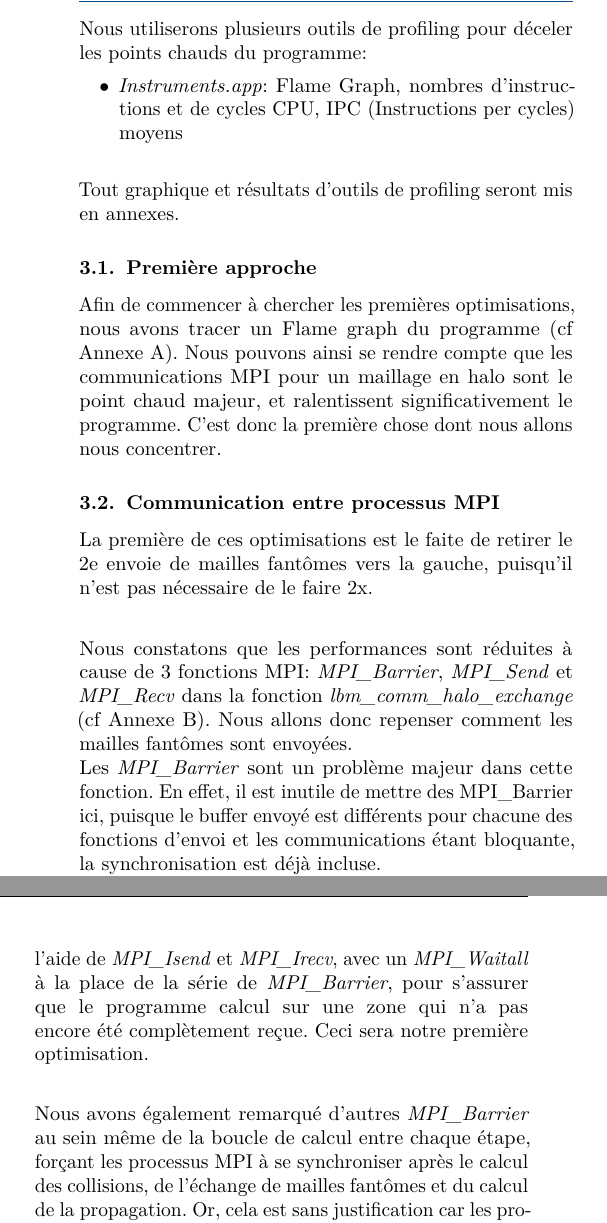
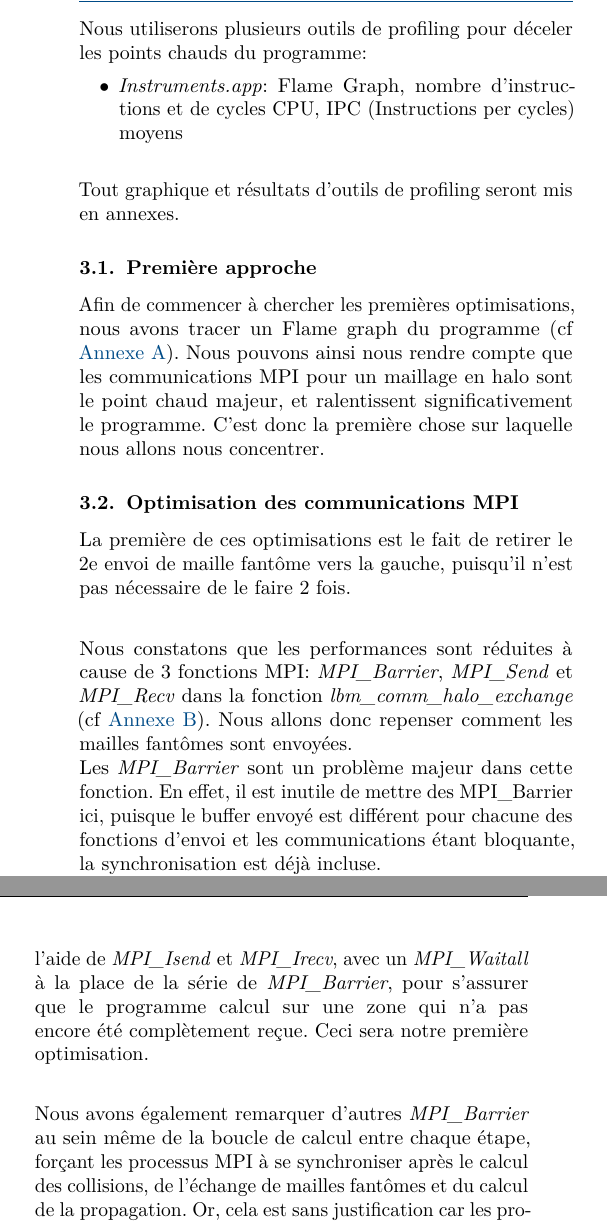
Before and after one commit to nolwen-dolleans/Von-Karman-lbm-simulator, a LaTeX document (report/Untitled.tex, which reads report/Optimisations.tex): two parts of the columns of page 2 of 5, joined at a grey line, cut so that both start at the same text. Compiled offline with pdfLaTeX.

Commit message:
Ajout des hyperref
Plus correction orthographe

```diff
--- a/report/Optimisations.tex
+++ b/report/Optimisations.tex
@@ -1,20 +1,20 @@
 
 Nous utiliserons plusieurs outils de profiling pour déceler les points chauds du programme:
 \begin{itemize}
-	\item[$\bullet$] \textit{Instruments.app}: Flame Graph, nombres d'instructions et de cycles CPU, IPC (Instructions per cycles) moyens\\
+	\item[$\bullet$] \textit{Instruments.app}: Flame Graph, nombre d'instructions et de cycles CPU, IPC (Instructions per cycles) moyens\\
 \end{itemize}
 
 Tout graphique et résultats d'outils de profiling seront mis en annexes.
 
 \subsection{Première approche}
-Afin de commencer à chercher les premières optimisations, nous avons tracer un Flame graph du programme (cf Annexe A). Nous pouvons ainsi se rendre compte que les communications MPI pour un maillage en halo sont le point chaud majeur, et ralentissent significativement le programme. C'est donc la première chose dont nous allons nous concentrer.
+Afin de commencer à chercher les premières optimisations, nous avons tracer un Flame graph du programme (cf \hyperref[fig:flamegraph1]{Annexe A}). Nous pouvons ainsi nous rendre compte que les communications MPI pour un maillage en halo sont le point chaud majeur, et ralentissent significativement le programme. C'est donc la première chose sur laquelle nous allons nous concentrer.
 
-\subsection{Communication entre processus MPI}
-La première de ces optimisations est le faite de retirer le 2e envoie de mailles fantômes vers la gauche, puisqu'il n'est pas nécessaire de le faire 2x.\\
+\subsection{Optimisation des communications MPI}
+La première de ces optimisations est le fait de retirer le 2e envoi de maille fantôme vers la gauche, puisqu'il n'est pas nécessaire de le faire 2 fois.\\
 
- Nous constatons que les performances sont réduites à cause de 3 fonctions MPI: \textit{MPI\_Barrier}, \textit{MPI\_Send} et \textit{MPI\_Recv} dans la fonction \textit{lbm\_comm\_halo\_exchange} (cf Annexe B). Nous allons donc repenser comment les mailles fantômes sont envoyées.\\
- Les \textit{MPI\_Barrier} sont un problème majeur dans cette fonction. En effet, il est inutile de mettre des MPI\_Barrier ici, puisque le buffer envoyé est différents pour chacune des fonctions d'envoi et les communications étant bloquante, la synchronisation est déjà incluse.\\
- Comme dit précédemment, les buffers envoyés par communication sont différents (cf. Figure 1).
+ Nous constatons que les performances sont réduites à cause de 3 fonctions MPI: \textit{MPI\_Barrier}, \textit{MPI\_Send} et \textit{MPI\_Recv} dans la fonction \textit{lbm\_comm\_halo\_exchange} (cf \hyperref[section:AnnexeB]{Annexe B}). Nous allons donc repenser comment les mailles fantômes sont envoyées.\\
+ Les \textit{MPI\_Barrier} sont un problème majeur dans cette fonction. En effet, il est inutile de mettre des MPI\_Barrier ici, puisque le buffer envoyé est différent pour chacune des fonctions d'envoi et les communications étant bloquante, la synchronisation est déjà incluse.\\
+ Comme dit précédemment, les buffers envoyés par communication sont différents (cf. \hyperref[fig:exchange]{Figure 1}).
  \begin{figure}[H]
   \centering
   \includegraphics[scale=0.35]{graphs/lbm-comm_scheme.png}
@@ -22,9 +22,9 @@ La première de ces optimisations est le faite de retirer le 2e envoie de maille
   \label{fig:exchange}
 \end{figure}
 
-Ainsi, nous pouvons utiliser des communication non-bloquantes sur chacune des fonctions d'envoi de mailles à l'aide de \textit{MPI\_Isend} et \textit{MPI\_Irecv}, avec un \textit{MPI\_Waitall} à la place de la série de \textit{MPI\_Barrier}, pour s'assurer que le programme calcul sur une zone qui n'a pas encore été complètement reçue. Ceci sera notre première optimisation.\\
+Ainsi, nous pouvons utiliser des communications non-bloquantes sur chacune des fonctions d'envoi de mailles à l'aide de \textit{MPI\_Isend} et \textit{MPI\_Irecv}, avec un \textit{MPI\_Waitall} à la place de la série de \textit{MPI\_Barrier}, pour s'assurer que le programme calcul sur une zone qui n'a pas encore été complètement reçue. Ceci sera notre première optimisation.\\
 
-Nous avons également remarqué d'autres \textit{MPI\_Barrier} au sein même de la boucle de calcul entre chaque étape, forçant les processus MPI à se synchroniser après le calcul des collisions, de l'échange de mailles fantômes et du calcul de la propagation. Or, cela est sans justification car les processus ont besoin d'être synchronisés uniquement lors de l'envoie de message, pour éviter d'entamer le calcul sur des buffers qui ne sont pas encore pleinement envoyés. Nous pouvons ainsi supprimer l'entièreté des \textit{MPI\_Barrier}.
+Nous avons également remarquer d'autres \textit{MPI\_Barrier} au sein même de la boucle de calcul entre chaque étape, forçant les processus MPI à se synchroniser après le calcul des collisions, de l'échange de mailles fantômes et du calcul de la propagation. Or, cela est sans justification car les processus ont besoin d'être synchronisés uniquement lors de l'envoi de message, pour éviter d'entamer le calcul sur des buffers qui ne sont pas encore pleinement envoyés. Nous pouvons ainsi supprimer l'entièreté des \textit{MPI\_Barrier}.
 
 
 \subsection{Optimisation mémoire}
```
Also changed, not shown: report/analyse.tex (+7 -7 lines), report/annexes.tex (+2 -1 lines), report/experiences.tex (+7 -8 lines), report/methodo.tex (line endings or trailing spaces).
